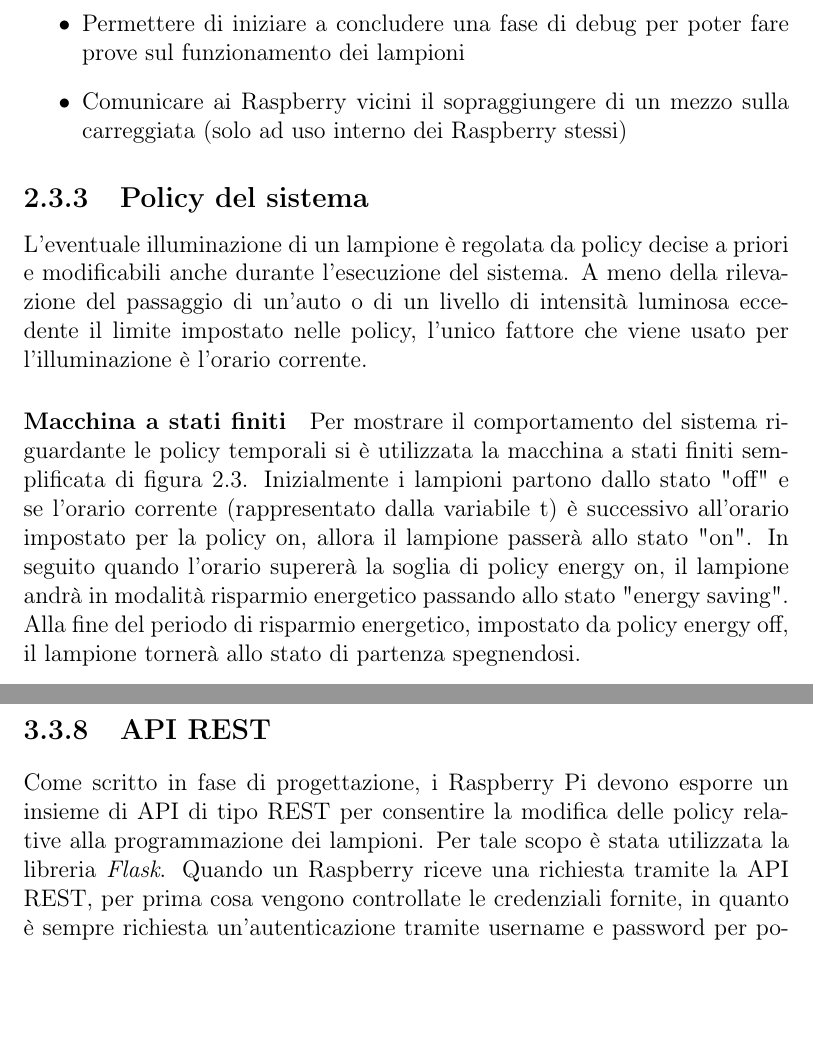
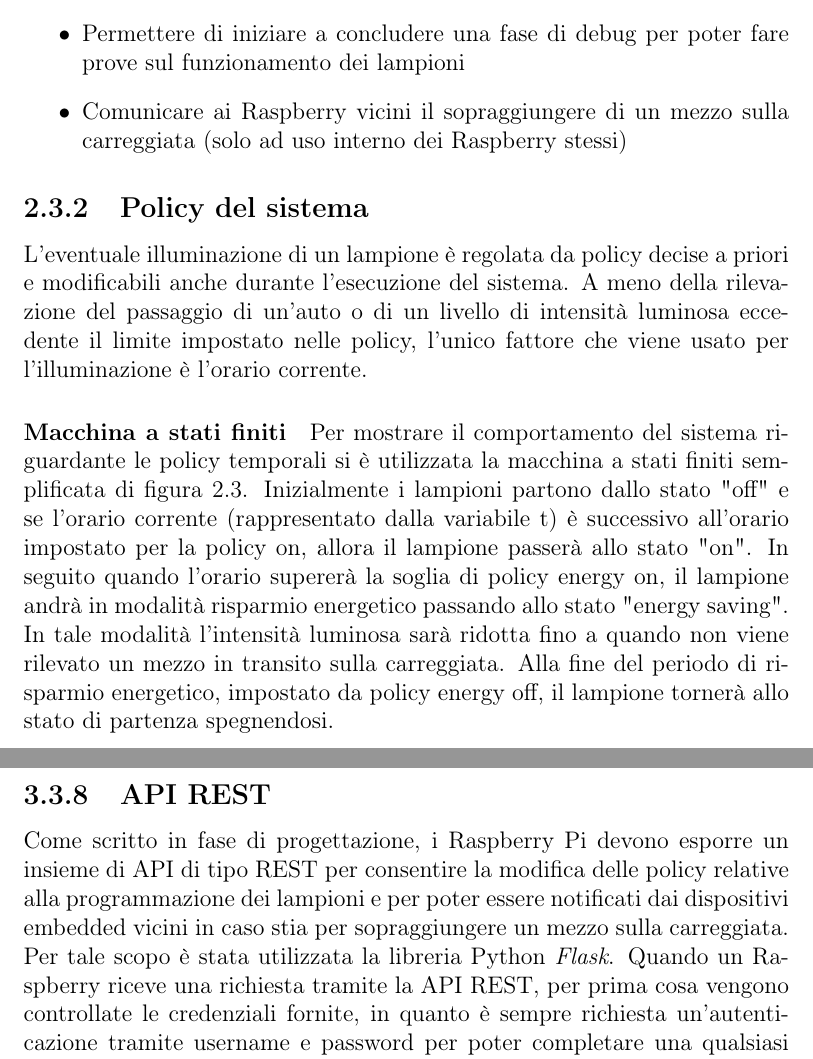
Before and after one commit to RyuzakiKK/esls, a LaTeX book (Report/relazione.tex, which reads Report/capitolo2.tex, Report/capitolo3.tex): two parts of pages 27 and 61 of 70, joined at a grey line, cut so that both start at the same text, the shorter picture padded with empty space. Compiled offline with pdfLaTeX.

Commit message:
report: minor improvements

```diff
--- a/Report/capitolo2.tex
+++ b/Report/capitolo2.tex
@@ -149,7 +145,7 @@ I Raspberry devono offrire una interfaccia (?) REST che permetta di poter:
 	\item Modificare le policy di accensione e spegnimento
 	\item Modificare le configurazioni per il risparmio energetico
 	\item Permettere di iniziare a concludere una fase di debug per poter fare prove sul funzionamento dei lampioni
-	\item Comunicare ai Raspberry vicini il sopraggiungere di un mezzo sulla carreggiata (solo ad uso interno dei Raspberry stessi) %TODO parlare di questo anche nell'implementazione
+	\item Comunicare ai Raspberry vicini il sopraggiungere di un mezzo sulla carreggiata (solo ad uso interno dei Raspberry stessi)
 \end{itemize}
 
 \subsection{Policy del sistema}
@@ -159,6 +155,7 @@ A meno della rilevazione del passaggio di un'auto o di un livello di intensità
 Per mostrare il comportamento del sistema riguardante le policy temporali si è utilizzata la macchina a stati finiti semplificata di figura \ref{FSM POLICY}.
 Inizialmente i lampioni partono dallo stato "off" e se l'orario corrente (rappresentato dalla variabile t) è successivo all'orario impostato per la policy on, allora il lampione passerà allo stato "on".
 In seguito quando l'orario supererà la soglia di policy energy on, il lampione andrà in modalità risparmio energetico passando allo stato "energy saving".
+In tale modalità l'intensità luminosa sarà ridotta fino a quando non viene rilevato un mezzo in transito sulla carreggiata.
 Alla fine del periodo di risparmio energetico, impostato da policy energy off, il lampione tornerà allo stato di partenza spegnendosi.
 \begin{figure}[ht]
 	\centering
--- a/Report/capitolo3.tex
+++ b/Report/capitolo3.tex
@@ -299,11 +298,10 @@ Quando i dispositivi embedded eseguono azioni rilevanti, inviano ad un'istanza d
 I possibili campi del messaggio sono stati descritti nella sezione \ref{serv-rest-in} relativa all'implementazione della servlet.
 
 \subsection{API REST}
-Come scritto in fase di progettazione, i Raspberry Pi devono esporre un insieme di API di tipo REST per consentire la modifica delle policy relative alla programmazione dei lampioni.
-Per tale scopo è stata utilizzata la libreria \textit{Flask}.
+Come scritto in fase di progettazione, i Raspberry Pi devono esporre un insieme di API di tipo REST per consentire la modifica delle policy relative alla programmazione dei lampioni e per poter essere notificati dai dispositivi embedded vicini in caso stia per sopraggiungere un mezzo sulla carreggiata.
+Per tale scopo è stata utilizzata la libreria Python \textit{Flask}.
 Quando un Raspberry riceve una richiesta tramite la API REST, per prima cosa vengono controllate le credenziali fornite, in quanto è sempre richiesta un'autenticazione tramite username e password per poter completare una qualsiasi operazione GET o POST.
 Nel caso la richiesta ricevuta sia valida, verrà restituito un JSON contenente o i dati richiesti, o il codice di stato HTTP 200 (nel caso in cui la richiesta non preveda dati di ritorno) per confermare la riuscita dell'operazione.
-%da rivedere e espandere
 
 \subsection{Modalità Debug}
 Per consentire agli addetti ai lavori di effettuare controlli sui lampioni, come per esempio verificare il loro corretto funzionamento, è stata prevista la possibilità di abilitare la modalità debug.
```
Also changed, not shown: Report/capitolo2.tex (4 more changed lines), Report/capitolo3.tex (1 more changed lines).
